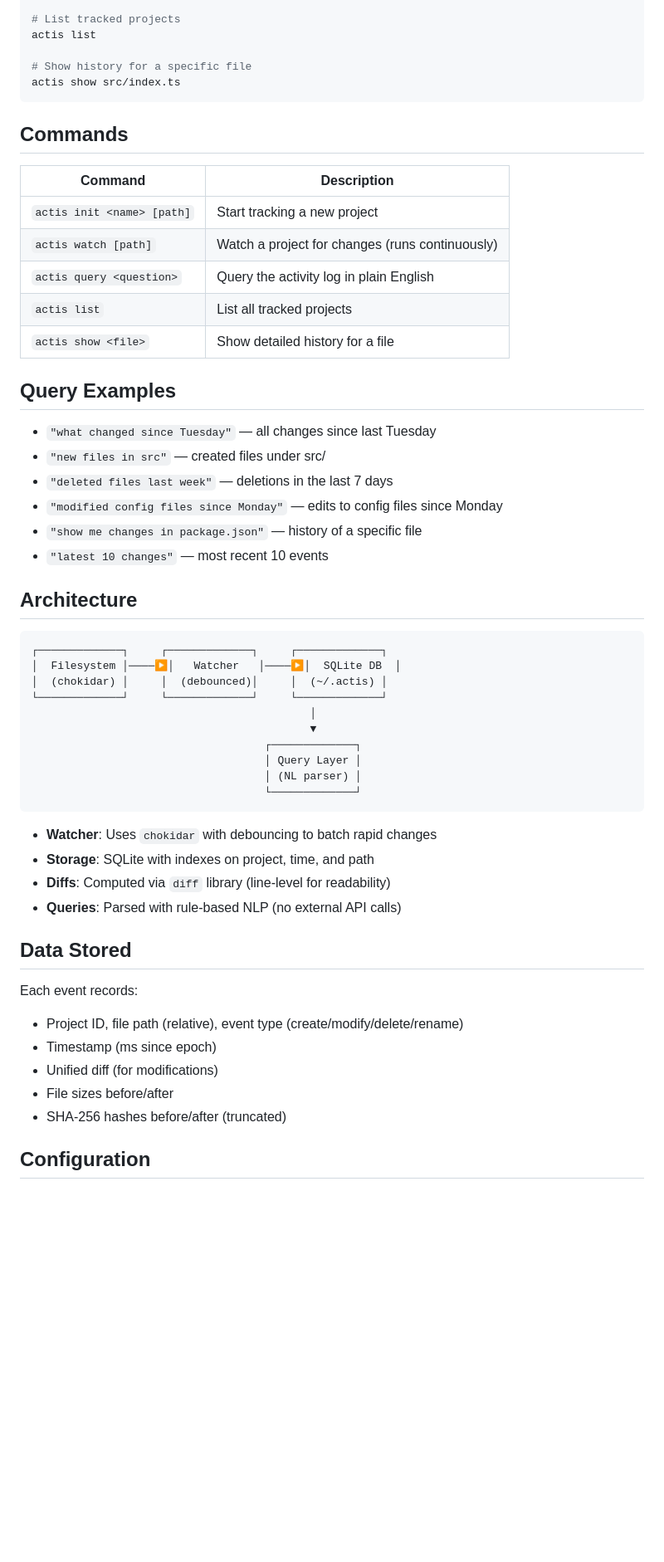
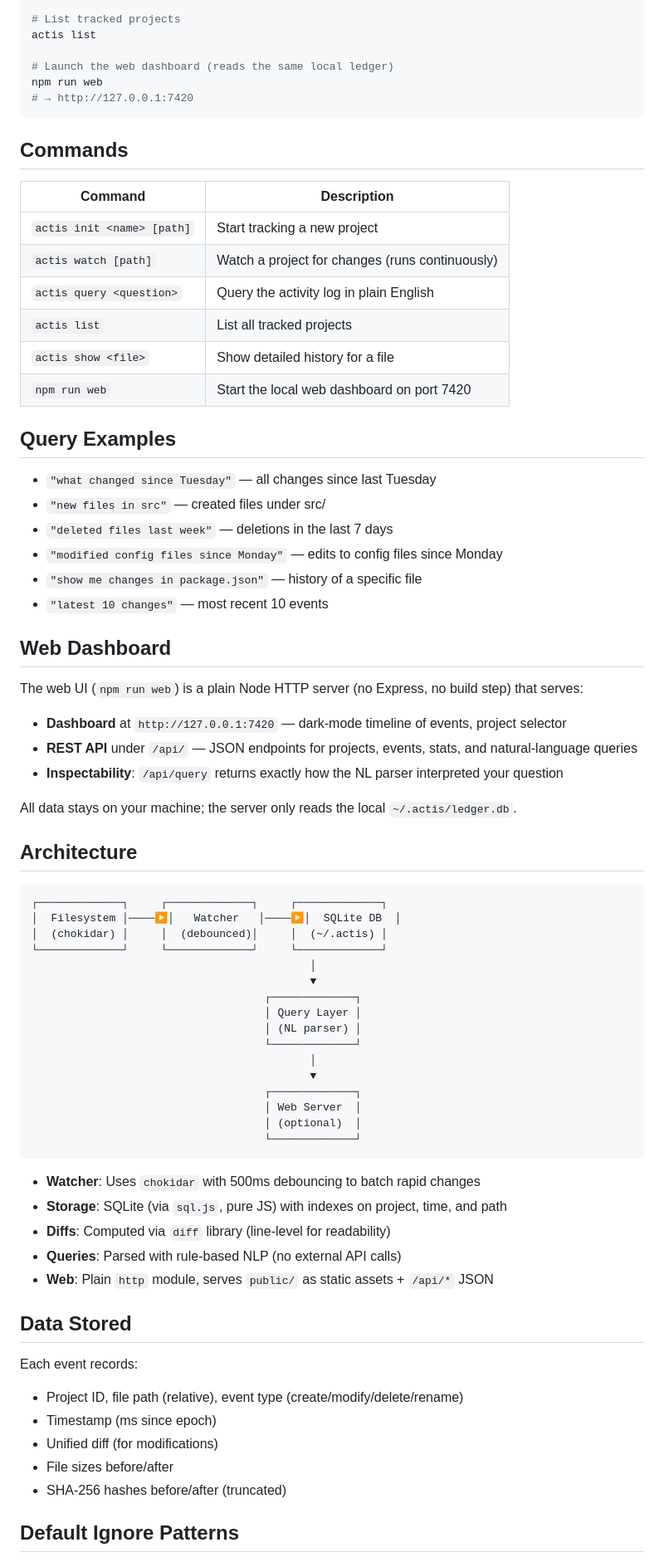
Before and after one commit to ghoulraider13-rgb/Actis, a Markdown page: README.md, the part around one of its changes. Shown at 83% size. GitHub-like rendering; blank space fills up the shorter version.

Commit message:
docs: update README — fix npm install claim, add web dashboard section, accurate ignore patterns, dev scripts

````diff
--- a/README.md
+++ b/README.md
@@ -38,8 +41,9 @@ actis query "modified config files since Monday"
 # List tracked projects
 actis list
 
-# Show history for a specific file
-actis show src/index.ts
+# Launch the web dashboard (reads the same local ledger)
+npm run web
+# → http://127.0.0.1:7420
 ```
 
 ## Commands
@@ -51,6 +55,7 @@ actis show src/index.ts
 | `actis query <question>` | Query the activity log in plain English |
 | `actis list` | List all tracked projects |
 | `actis show <file>` | Show detailed history for a file |
+| `npm run web` | Start the local web dashboard on port 7420 |
 
 ## Query Examples
 
@@ -60,6 +65,15 @@ actis show src/index.ts
 - `"modified config files since Monday"` — edits to config files since Monday
 - `"show me changes in package.json"` — history of a specific file
 - `"latest 10 changes"` — most recent 10 events
+
+## Web Dashboard
+
+The web UI (`npm run web`) is a plain Node HTTP server (no Express, no build step) that serves:
+- **Dashboard** at `http://127.0.0.1:7420` — dark-mode timeline of events, project selector
+- **REST API** under `/api/` — JSON endpoints for projects, events, stats, and natural-language queries
+- **Inspectability**: `/api/query` returns exactly how the NL parser interpreted your question
+
+All data stays on your machine; the server only reads the local `~/.actis/ledger.db`.
 
 ## Architecture
 
@@ -74,12 +88,19 @@ actis show src/index.ts
                                     │ Query Layer │
                                     │ (NL parser) │
                                     └─────────────┘
+                                           │
+                                           ▼
+                                    ┌─────────────┐
+                                    │ Web Server  │
+                                    │ (optional)  │
+                                    └─────────────┘
 ```
 
-- **Watcher**: Uses `chokidar` with debouncing to batch rapid changes
-- **Storage**: SQLite with indexes on project, time, and path
+- **Watcher**: Uses `chokidar` with 500ms debouncing to batch rapid changes
+- **Storage**: SQLite (via `sql.js`, pure JS) with indexes on project, time, and path
 - **Diffs**: Computed via `diff` library (line-level for readability)
 - **Queries**: Parsed with rule-based NLP (no external API calls)
+- **Web**: Plain `http` module, serves `public/` as static assets + `/api/*` JSON
 
 ## Data Stored
 
@@ -90,5 +111,5 @@ Each event records:
 - File sizes before/after
 - SHA-256 hashes before/after (truncated)
 
-## Configuration
+## Default Ignore Patterns
 
````
Also changed, not shown: other parts of README.md (+27 -7 lines).
